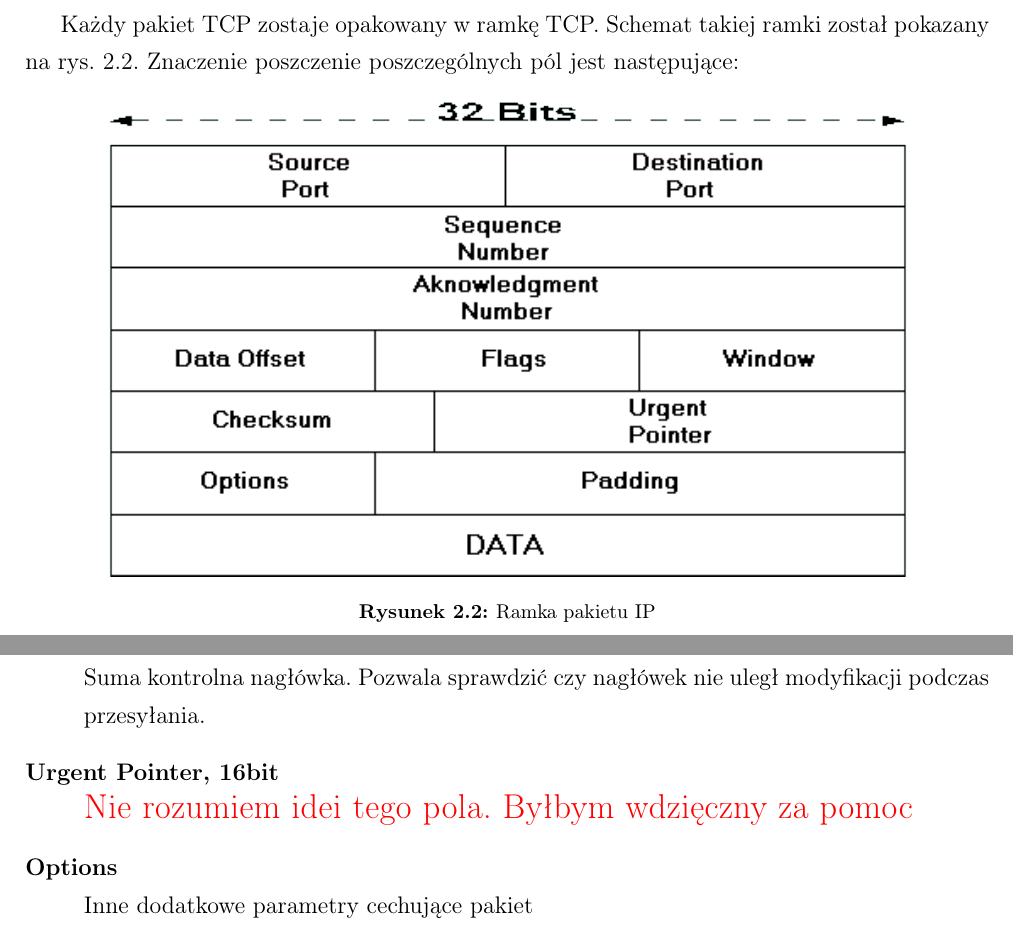
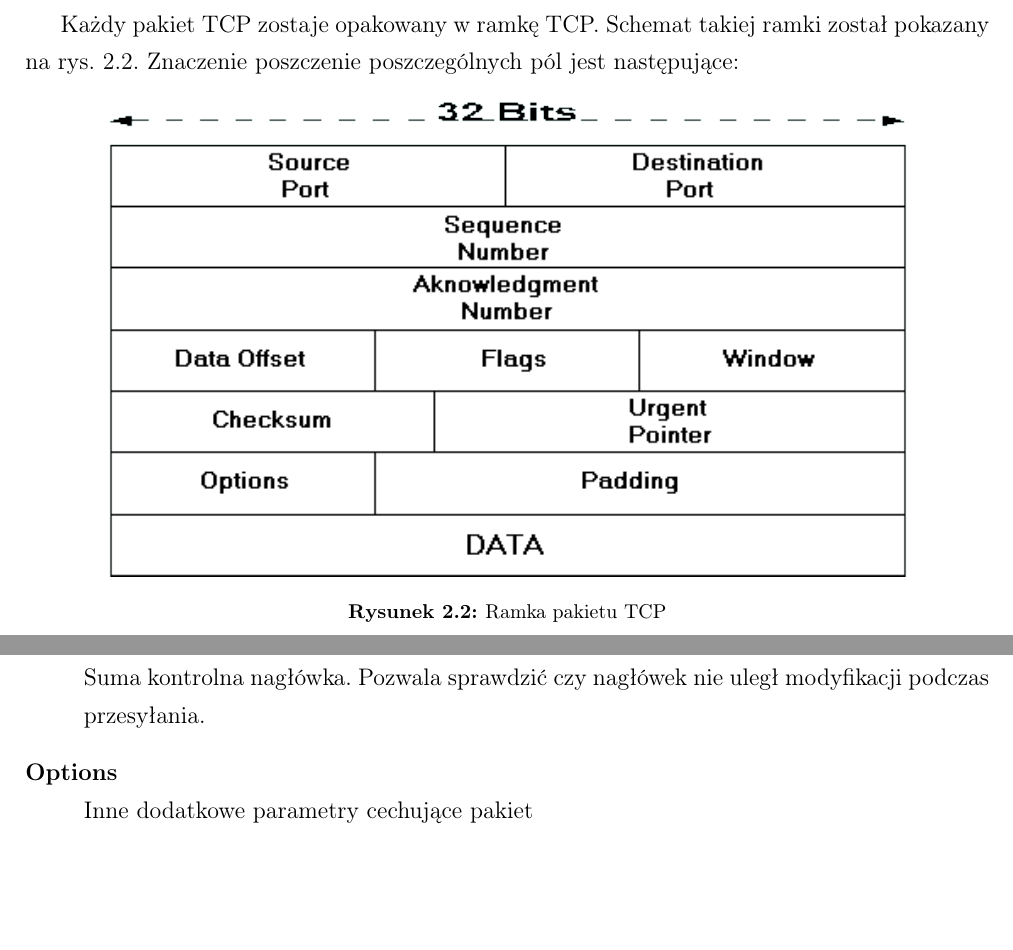
Before and after one commit to torgiren/IPS, a LaTeX thesis (praca/IPS.tex, which reads praca/protokoly.tex): two parts of pages 12 and 13 of 37, joined at a grey line, cut so that both start at the same text, the shorter picture padded with empty space. Compiled offline with pdfLaTeX.

Commit message:
poprawki - zła gałąź

```diff
--- a/praca/protokoly.tex
+++ b/praca/protokoly.tex
@@ -105,7 +105,7 @@
 			\begin{figure}[h]
 				\centering
 				\includegraphics[width=400px]{tcp.png}
-				\caption{Ramka pakietu IP}
+				\caption{Ramka pakietu TCP}
 				%http://www.netguru.net/ntc/ntcgrap/Image54.gif
 				\label{fig:ramka_tcp}
 			\end{figure}
@@ -135,8 +135,8 @@
 				Rozmiar okna. Mechanizm okna pozwala na kontrolowanie przepływu danych oraz przyśpieszenie wysyłania danych.
 			\item[Checksum, 16bit]\hfill \\
 				Suma kontrolna nagłówka. Pozwala sprawdzić czy nagłówek nie uległ modyfikacji podczas przesyłania.
-			\item[Urgent Pointer, 16bit]\hfill\\
-				\textcolor{red}{\Large{Nie rozumiem idei tego pola. Byłbym wdzięczny za pomoc}}
+%			\item[Urgent Pointer, 16bit]\hfill\\
+%				\textcolor{red}{\Large{Nie rozumiem idei tego pola. Byłbym wdzięczny za pomoc}}
 			\item[Options]\hfill\\
 				Inne dodatkowe parametry cechujące pakiet
 			\item[Padding]\hfill\\
```
